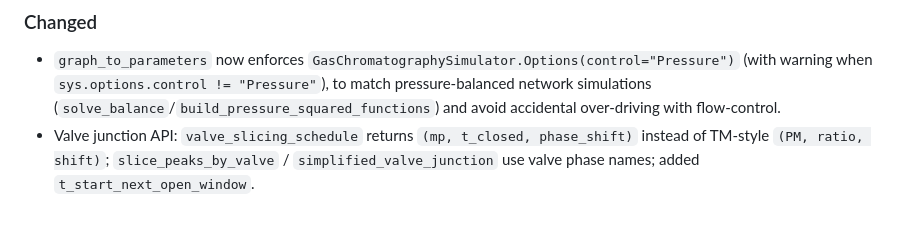
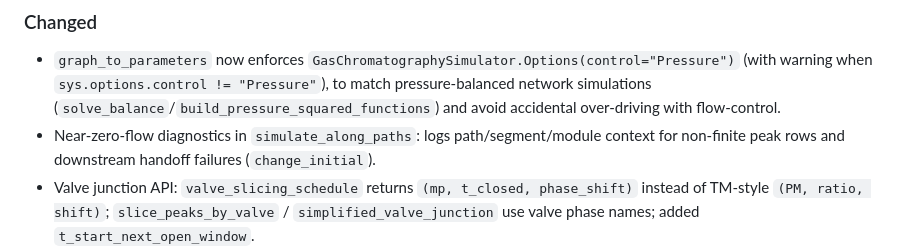
Before and after one commit to GasChromatographyToolbox/GasChromatographySystems.jl, a Markdown page: CHANGELOG.md, the part around the change. GitHub-like rendering; blank space fills up the shorter version.

```diff
--- a/CHANGELOG.md
+++ b/CHANGELOG.md
@@ -23,6 +23,7 @@ and this project follows [Semantic Versioning](https://semver.org/spec/v2.0.0.ht
 
 ### Changed
 - `graph_to_parameters` now enforces `GasChromatographySimulator.Options(control="Pressure")` (with warning when `sys.options.control != "Pressure"`), to match pressure-balanced network simulations (`solve_balance`/`build_pressure_squared_functions`) and avoid accidental over-driving with flow-control.
+- Near-zero-flow diagnostics in `simulate_along_paths`: logs path/segment/module context for non-finite peak rows and downstream handoff failures (`change_initial`).
 - Valve junction API: `valve_slicing_schedule` returns `(mp, t_closed, phase_shift)` instead of TM-style `(PM, ratio, shift)`; `slice_peaks_by_valve` / `simplified_valve_junction` use valve phase names; added `t_start_next_open_window`.
 - CI: upgraded Codecov upload to `codecov/codecov-action@v5` with `files: lcov.info` and `CODECOV_TOKEN` (replaces deprecated v1 uploader and `CODECOV_SECRET`).
 - README: fixed CI and Codecov badge links (`GasChromatographyToolbox` org name).
```
